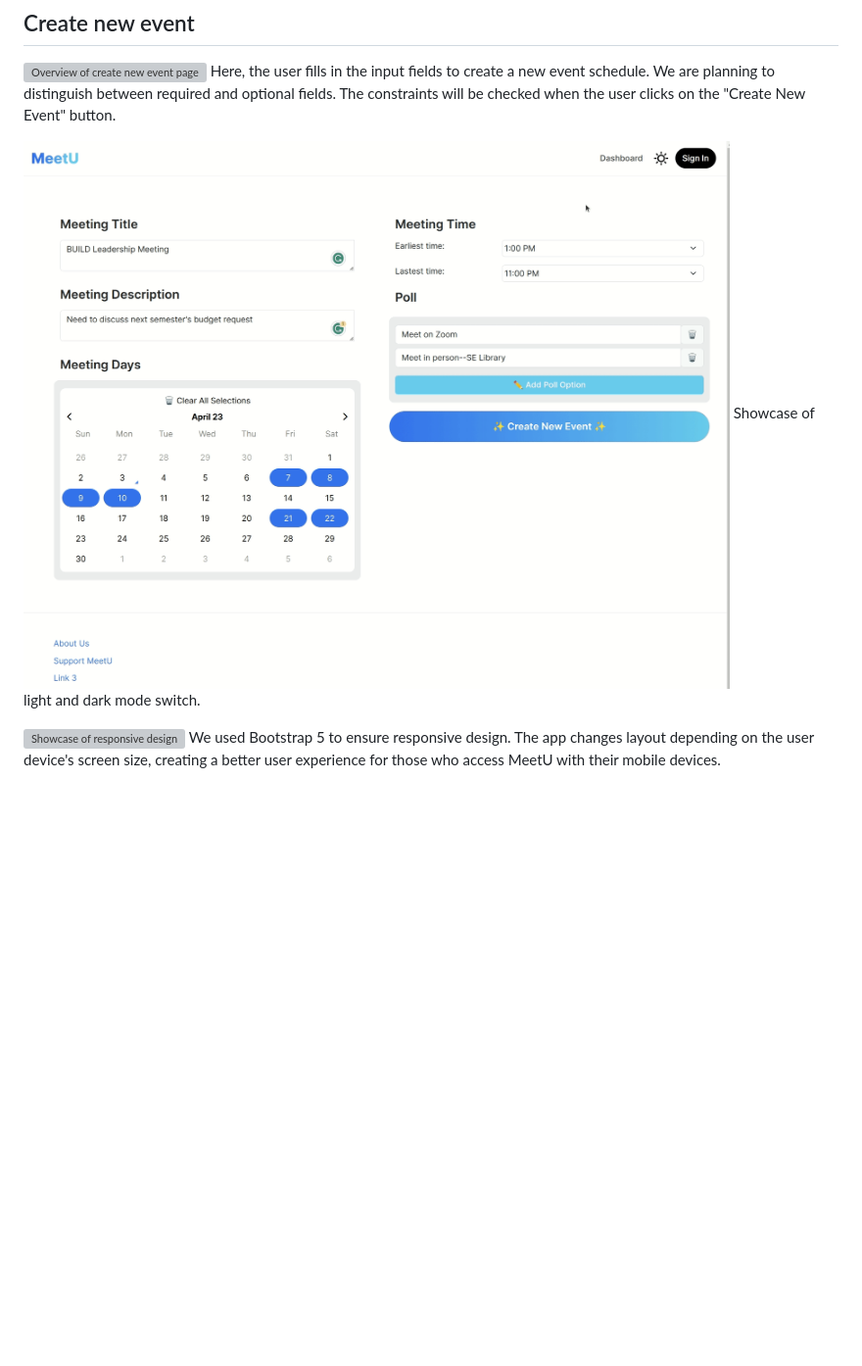
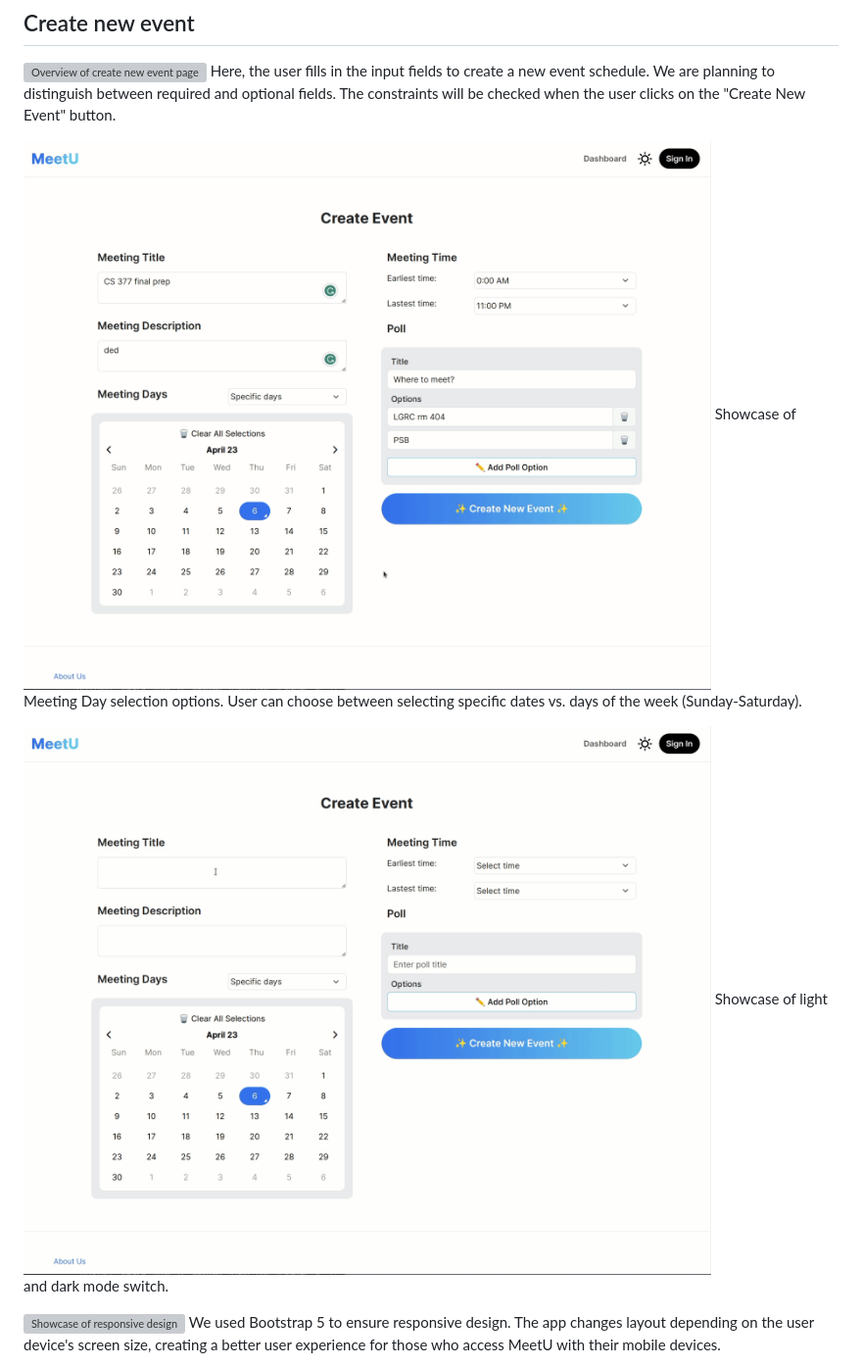
Before and after one commit to yunijeong5/MeetU, a Markdown page: docs/milestone1.md, the part around the change. Shown: that part at 98% size. GitHub-like rendering; pictures changed too: docs/dark_mode.gif, docs/meeting_days.gif (added); blank space fills up the shorter version; grey boxes are pictures that could not be loaded.

Commit message:
.md files updated with new GIFs

```diff
--- a/docs/milestone1.md
+++ b/docs/milestone1.md
@@ -4,6 +4,9 @@
 
 ![Overview of create new event page](create_new_event.gif)
 Here, the user fills in the input fields to create a new event schedule. We are planning to distinguish between required and optional fields. The constraints will be checked when the user clicks on the "Create New Event" button.
+
+![Showcase Meeting Day selection options](meeting_days.gif)
+Showcase of Meeting Day selection options. User can choose between selecting specific dates vs. days of the week (Sunday-Saturday).
 
 ![Showcase light and dark mode switch](dark_mode.gif)
 Showcase of light and dark mode switch.
```
Also changed, not shown: 1 other file.
